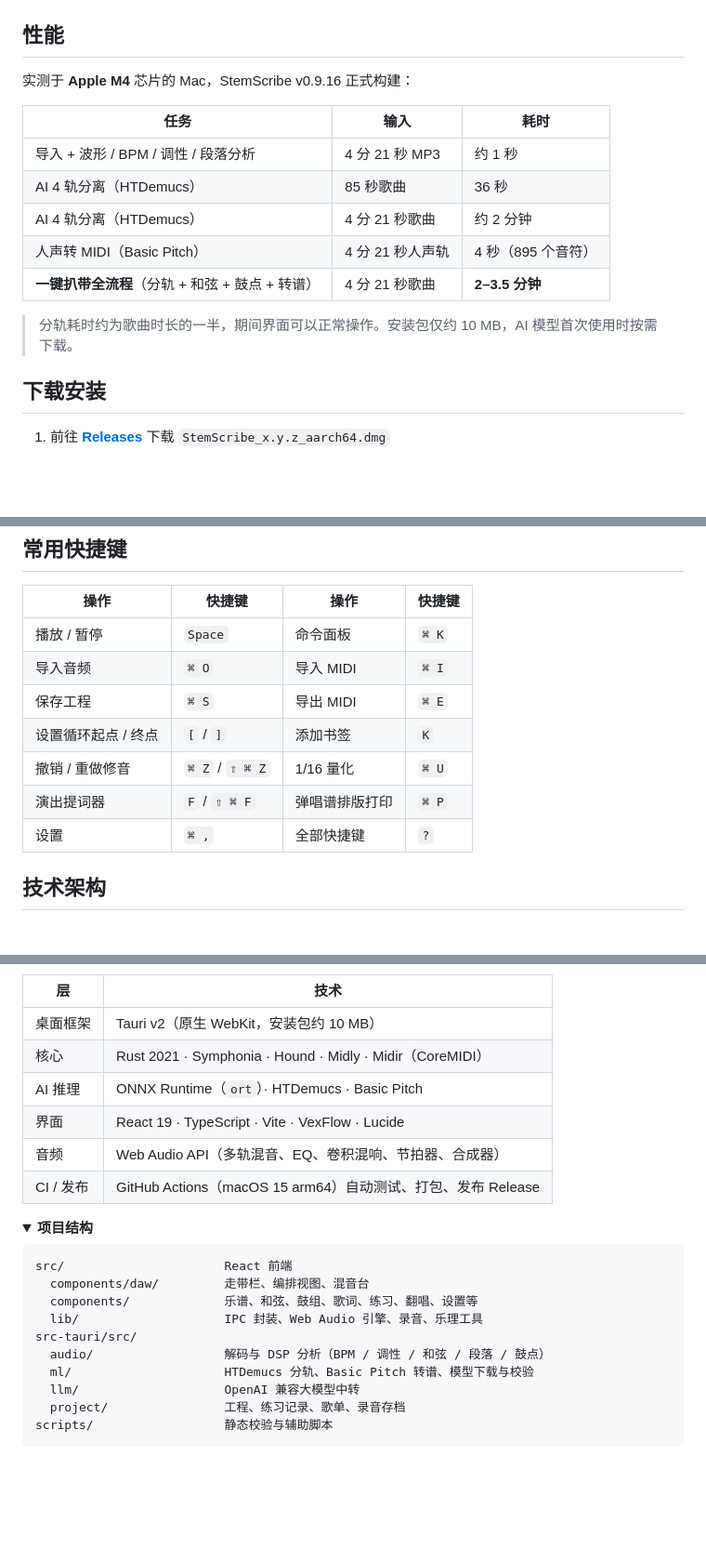
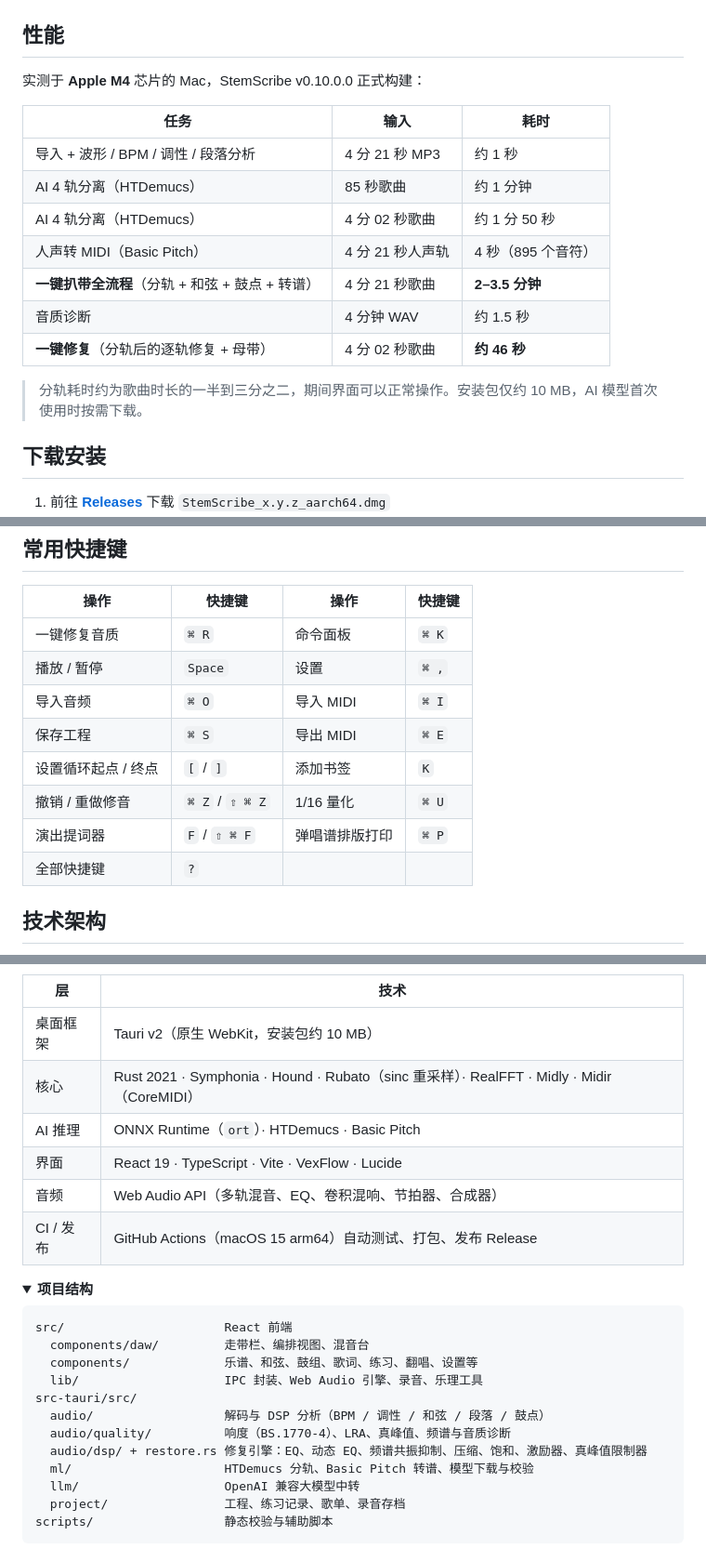
Before and after one commit to lyinet/stemscribe, a Markdown page: README.md, 3 parts joined by grey strips. Shown at 93% size. GitHub-like rendering; folded sections open; blank space fills up the shorter version.

```diff
--- a/README.md
+++ b/README.md
@@ -136,17 +156,19 @@
 
 ## 性能
 
-实测于 **Apple M4** 芯片的 Mac，StemScribe v0.9.16 正式构建：
+实测于 **Apple M4** 芯片的 Mac，StemScribe v0.10.0.0 正式构建：
 
 | 任务 | 输入 | 耗时 |
 | --- | --- | --- |
 | 导入 + 波形 / BPM / 调性 / 段落分析 | 4 分 21 秒 MP3 | 约 1 秒 |
-| AI 4 轨分离（HTDemucs） | 85 秒歌曲 | 36 秒 |
-| AI 4 轨分离（HTDemucs） | 4 分 21 秒歌曲 | 约 2 分钟 |
+| AI 4 轨分离（HTDemucs） | 85 秒歌曲 | 约 1 分钟 |
+| AI 4 轨分离（HTDemucs） | 4 分 02 秒歌曲 | 约 1 分 50 秒 |
 | 人声转 MIDI（Basic Pitch） | 4 分 21 秒人声轨 | 4 秒（895 个音符） |
 | **一键扒带全流程**（分轨 + 和弦 + 鼓点 + 转谱） | 4 分 21 秒歌曲 | **2–3.5 分钟** |
+| 音质诊断 | 4 分钟 WAV | 约 1.5 秒 |
+| **一键修复**（分轨后的逐轨修复 + 母带） | 4 分 02 秒歌曲 | **约 46 秒** |
 
-> 分轨耗时约为歌曲时长的一半，期间界面可以正常操作。安装包仅约 10 MB，AI 模型首次使用时按需下载。
+> 分轨耗时约为歌曲时长的一半到三分之二，期间界面可以正常操作。安装包仅约 10 MB，AI 模型首次使用时按需下载。
 
 ## 下载安装
 
@@ -174,13 +196,14 @@
 
 | 操作 | 快捷键 | 操作 | 快捷键 |
 | --- | --- | --- | --- |
-| 播放 / 暂停 | `Space` | 命令面板 | `⌘ K` |
+| 一键修复音质 | `⌘ R` | 命令面板 | `⌘ K` |
+| 播放 / 暂停 | `Space` | 设置 | `⌘ ,` |
 | 导入音频 | `⌘ O` | 导入 MIDI | `⌘ I` |
 | 保存工程 | `⌘ S` | 导出 MIDI | `⌘ E` |
 | 设置循环起点 / 终点 | `[` / `]` | 添加书签 | `K` |
 | 撤销 / 重做修音 | `⌘ Z` / `⇧ ⌘ Z` | 1/16 量化 | `⌘ U` |
 | 演出提词器 | `F` / `⇧ ⌘ F` | 弹唱谱排版打印 | `⌘ P` |
-| 设置 | `⌘ ,` | 全部快捷键 | `?` |
+| 全部快捷键 | `?` | | |
 
 ## 技术架构
 
@@ -208,7 +235,7 @@ flowchart LR
 | 层 | 技术 |
 | --- | --- |
 | 桌面框架 | Tauri v2（原生 WebKit，安装包约 10 MB） |
-| 核心 | Rust 2021 · Symphonia · Hound · Midly · Midir（CoreMIDI） |
+| 核心 | Rust 2021 · Symphonia · Hound · Rubato（sinc 重采样）· RealFFT · Midly · Midir（CoreMIDI） |
 | AI 推理 | ONNX Runtime（`ort`）· HTDemucs · Basic Pitch |
 | 界面 | React 19 · TypeScript · Vite · VexFlow · Lucide |
 | 音频 | Web Audio API（多轨混音、EQ、卷积混响、节拍器、合成器） |
@@ -224,6 +251,8 @@ src/                      React 前端
   lib/                    IPC 封装、Web Audio 引擎、录音、乐理工具
 src-tauri/src/
   audio/                  解码与 DSP 分析（BPM / 调性 / 和弦 / 段落 / 鼓点）
+  audio/quality/          响度（BS.1770-4）、LRA、真峰值、频谱与音质诊断
+  audio/dsp/ + restore.rs 修复引擎：EQ、动态 EQ、频谱共振抑制、压缩、饱和、激励器、真峰值限制器
   ml/                     HTDemucs 分轨、Basic Pitch 转谱、模型下载与校验
   llm/                    OpenAI 兼容大模型中转
   project/                工程、练习记录、歌单、录音存档
```
Also changed, not shown: other parts of README.md (+43 -13 lines), docs/release-notes/v0.10.0.0.md (added, +42 -0 lines), docs/screenshots/restore.png (added), 10 other files.
